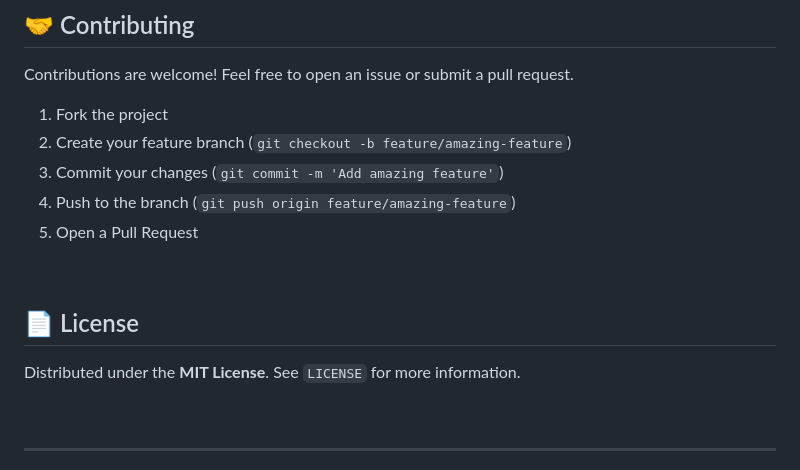
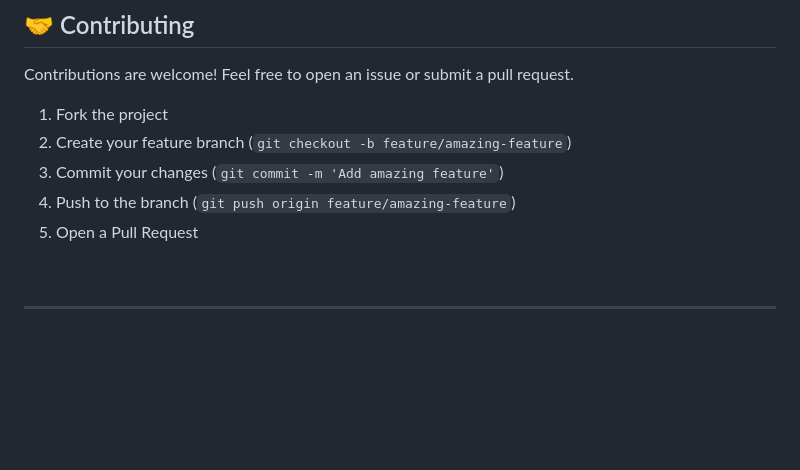
Before and after one commit to NaimurRahmannn/Ecommerce-sites-with-Django, a Markdown page: README.md, the part around the change. Rendered like a GitHub page; blank space fills up the shorter version.

```diff
--- a/README.md
+++ b/README.md
@@ -169,12 +169,6 @@ Contributions are welcome! Feel free to open an issue or submit a pull request.
 
 <br/>
 
-## 📄 License
-
-Distributed under the **MIT License**. See `LICENSE` for more information.
-
-<br/>
-
 ---
 
 <div align="center">
```
